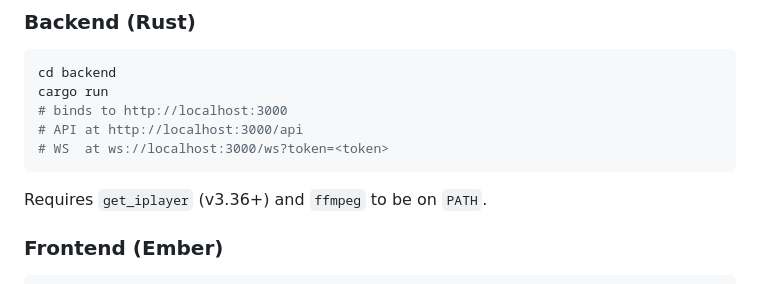
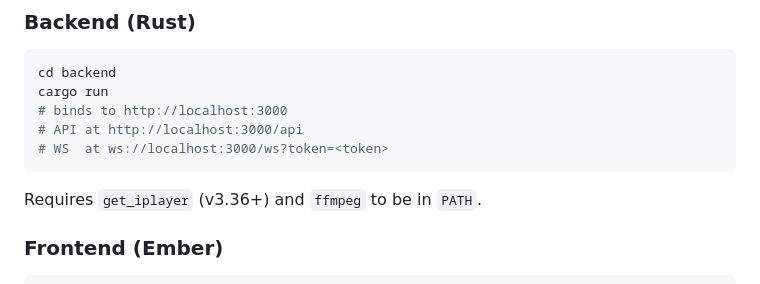
Before and after one commit to joedborg/tapedeck, a Markdown page: README.md, the part around one of its changes. Rendered like a GitHub page.

Commit message:
Fix warning formatting and PATH description

````diff
--- a/README.md
+++ b/README.md
@@ -91,7 +91,7 @@ cargo run
 # WS  at ws://localhost:3000/ws?token=<token>
 ```
 
-Requires `get_iplayer` (v3.36+) and `ffmpeg` to be on `PATH`.
+Requires `get_iplayer` (v3.36+) and `ffmpeg` to be in `PATH`.
 
 ### Frontend (Ember)
 
````
Also changed, not shown: other parts of README.md (+2 -2 lines).
